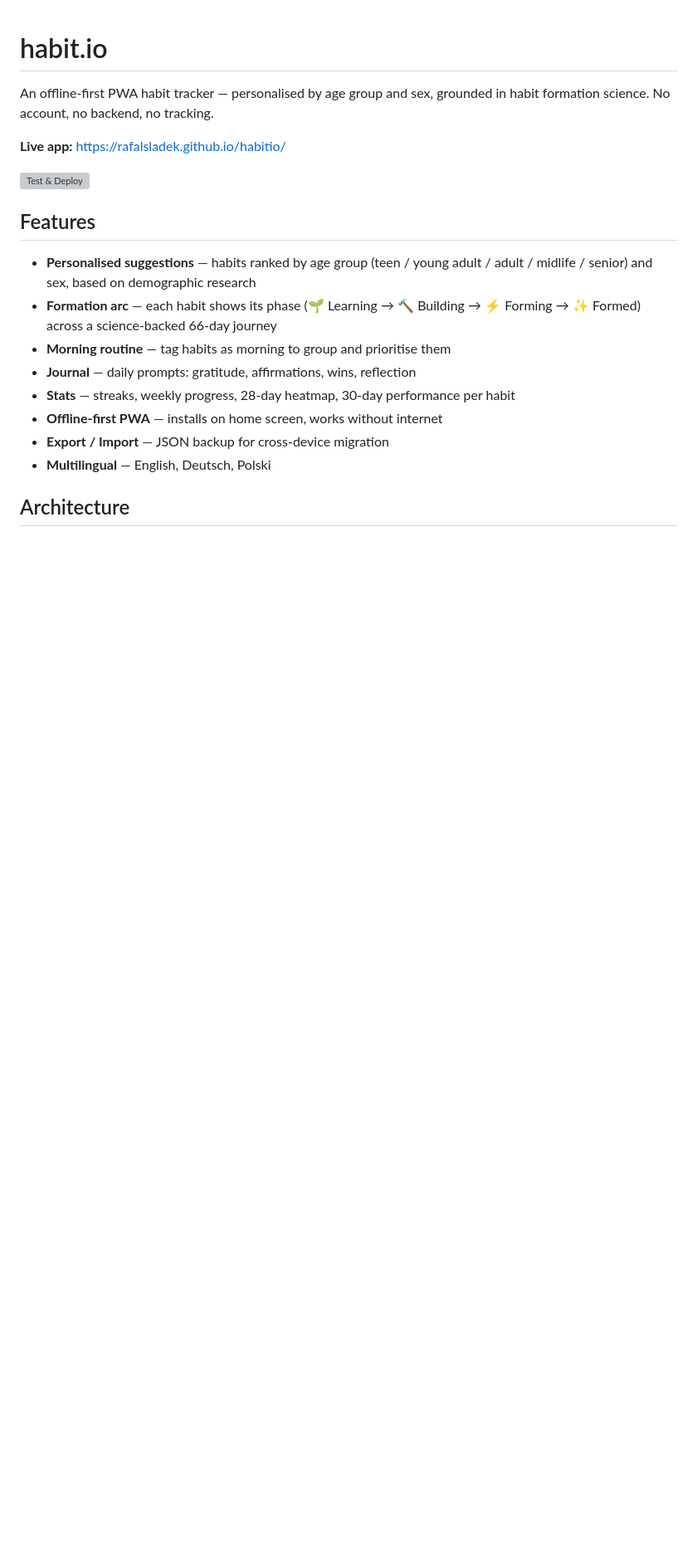
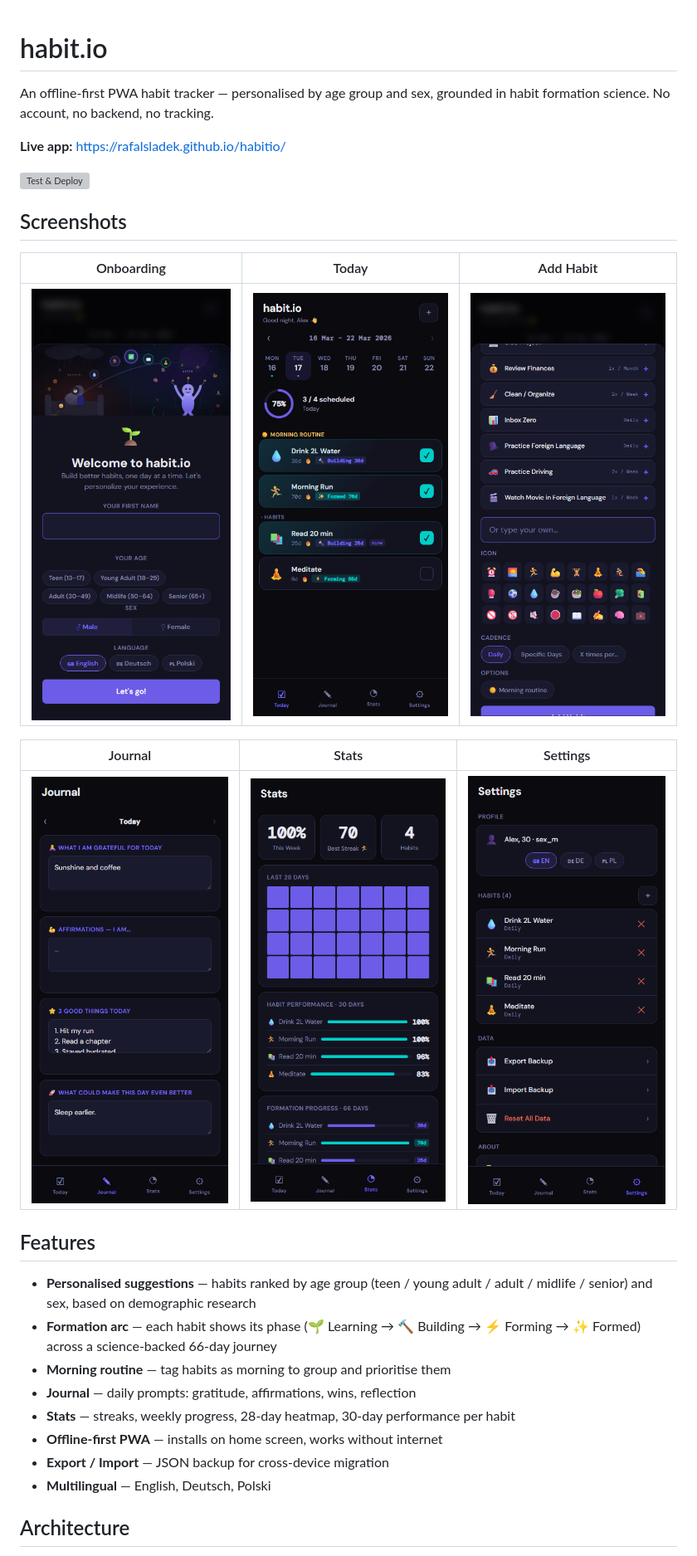
Before and after one commit to RafalSladek/habitio, a Markdown page: README.md, the part around the change. Shown at 83% size. Rendered like a GitHub page; pictures changed too: docs/screenshot-add-habit.png (added), docs/screenshot-journal.png (added), docs/screenshot-onboarding.png (added); blank space fills up the shorter version; grey boxes are pictures that could not be loaded.

Commit message:
docs: add app screenshots to README
Six mobile screenshots (393×852) covering onboarding, tracker with
formation arc phases, add habit modal, journal, stats heatmap, settings.

Co-Authored-By: Claude Sonnet 4.6 <noreply@anthropic.com>

```diff
--- a/README.md
+++ b/README.md
@@ -5,6 +5,16 @@ An offline-first PWA habit tracker — personalised by age group and sex, ground
 **Live app:** https://rafalsladek.github.io/habitio/
 
 [![Test & Deploy](https://github.com/RafalSladek/habitio/actions/workflows/playwright.yml/badge.svg)](https://github.com/RafalSladek/habitio/actions/workflows/playwright.yml)
+
+## Screenshots
+
+| Onboarding | Today | Add Habit |
+|:---:|:---:|:---:|
+| ![Onboarding](docs/screenshot-onboarding.png) | ![Tracker](docs/screenshot-tracker.png) | ![Add Habit](docs/screenshot-add-habit.png) |
+
+| Journal | Stats | Settings |
+|:---:|:---:|:---:|
+| ![Journal](docs/screenshot-journal.png) | ![Stats](docs/screenshot-stats.png) | ![Settings](docs/screenshot-settings.png) |
 
 ## Features
 
```
